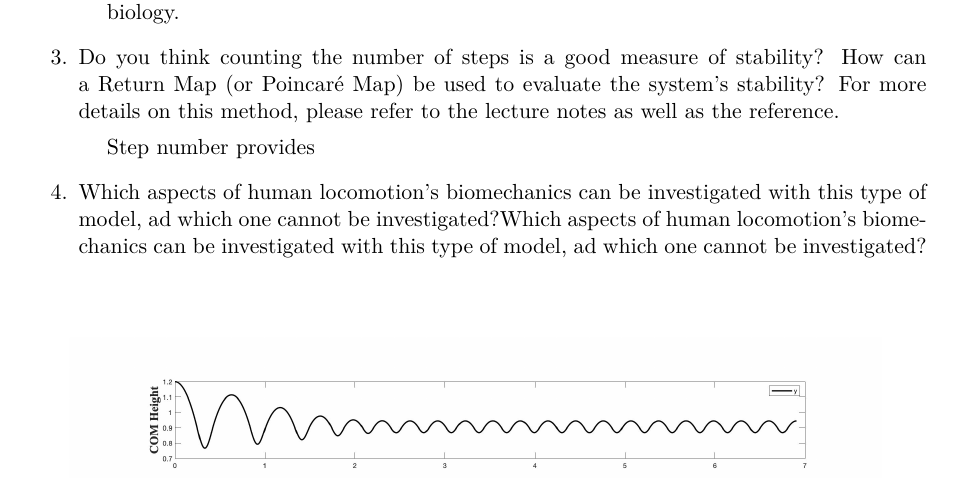
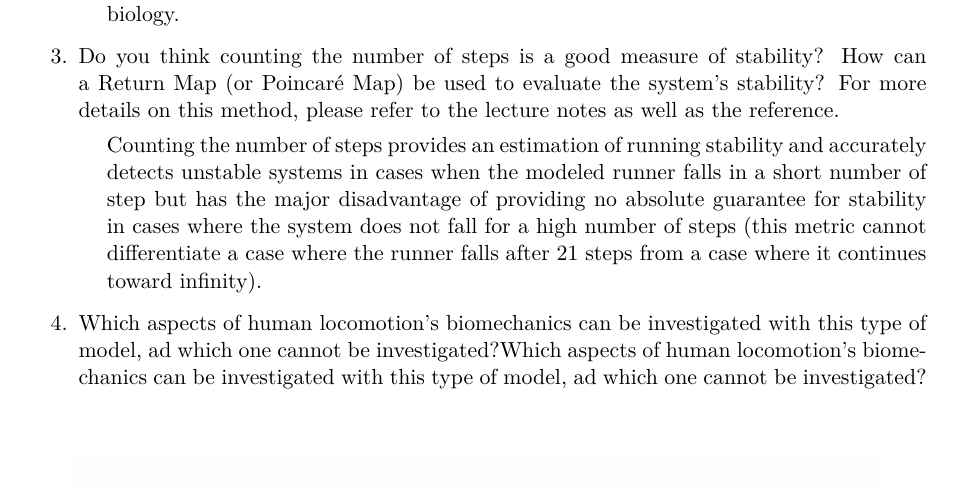
Before and after one commit to RenardDesNeiges/AnMod_3, a LaTeX document (report/report.tex): part of page 2 of 2, cut so that both start at the same text. Compiled offline with pdfLaTeX.

Commit message:
j'ai rajouté le pdf

```diff
--- a/report/report.tex
+++ b/report/report.tex
@@ -75,7 +75,7 @@
 
     \item Do you think counting the number of steps is a good measure of stability? How can a Return Map (or Poincaré Map) be used to evaluate the system's stability? For more details on this method, please refer to the lecture notes as well as the reference.
     \begin{adjustwidth}{0.5cm}{}
-        Step number provides
+        Counting the number of steps provides an estimation of running stability and accurately detects unstable systems in cases when the modeled runner falls in a short number of step but has the major disadvantage of providing no absolute guarantee for stability in cases where the system does not fall for a high number of steps (this metric cannot differentiate a case where the runner falls after 21 steps from a case where it continues toward infinity).
     \end{adjustwidth}
 
     \item Which aspects of human locomotion's biomechanics can be investigated with this type of model, ad which one cannot be investigated?Which aspects of human locomotion's biomechanics can be investigated with this type of model, ad which one cannot be investigated?
```
Also changed, not shown: report/report.pdf (added).
